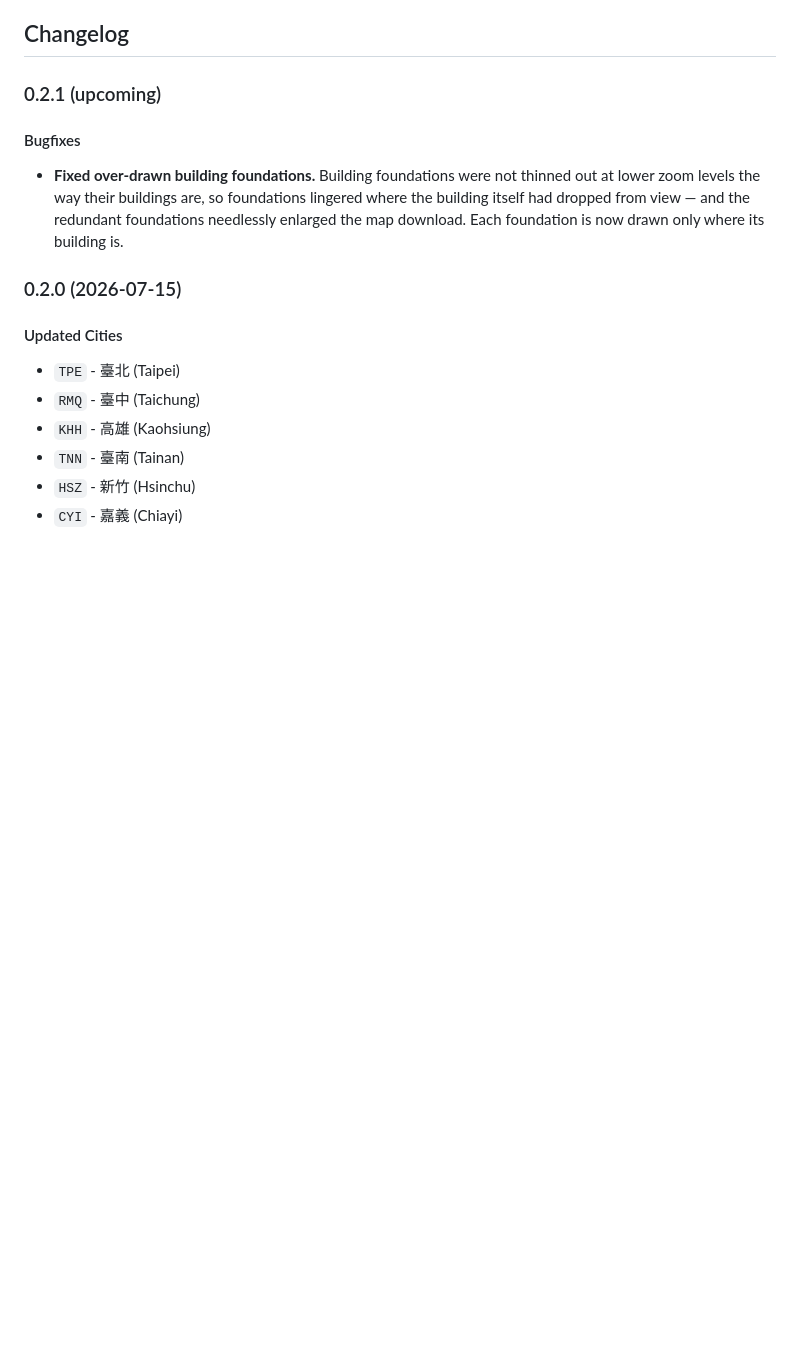
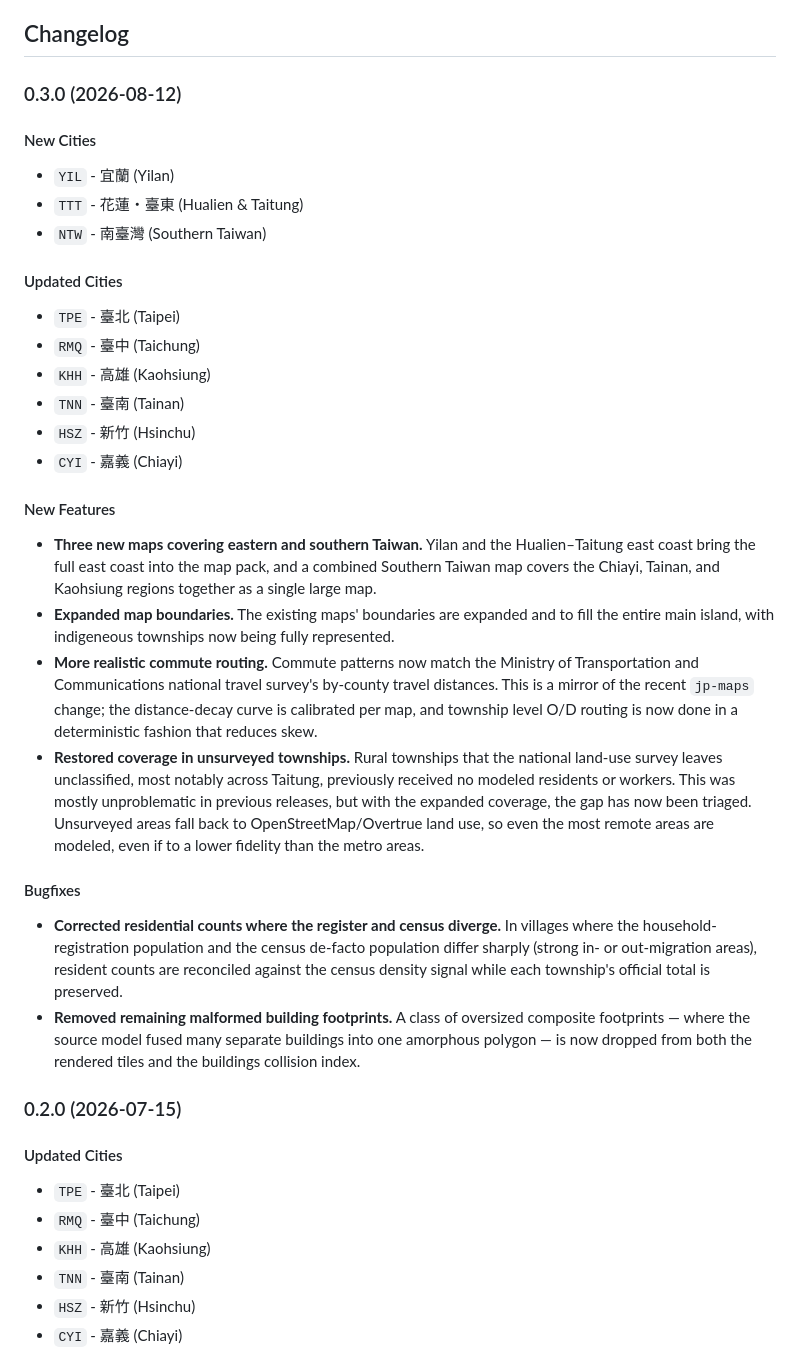
Before and after one commit to ahkimn/subwaybuilder-tw-maps, a Markdown page: README.md, the part around the change. Rendered like a GitHub page; blank space fills up the shorter version.

Commit message:
docs(tw): 0.3.0 changelog — 3 new cities + sharper commute routing + boundary/footprint fixes
Fold the cancelled 0.2.1 foundation-thinning bugfix into 0.3.0. Adds Yilan,
Hualien–Taitung, and Southern Taiwan; documents the deterministic
travel-survey-calibrated commute routing, OSM land-use backstop for
unsurveyed townships, expanded map boundaries, residential-count
correction, and malformed-footprint removal.

Co-Authored-By: Claude Opus 4.8 <noreply@anthropic.com>

```diff
--- a/README.md
+++ b/README.md
@@ -50,11 +50,34 @@ Please raise an issue on this repository for incorrect manifests, broken downloa
 
 ## Changelog
 
-### 0.2.1 (upcoming)
+### 0.3.0 (2026-08-12)
+
+#### New Cities
+
+- `YIL` - 宜蘭 (Yilan)
+- `TTT` - 花蓮・臺東 (Hualien & Taitung)
+- `NTW` - 南臺灣 (Southern Taiwan)
+
+#### Updated Cities
+
+- `TPE` - 臺北 (Taipei)
+- `RMQ` - 臺中 (Taichung)
+- `KHH` - 高雄 (Kaohsiung)
+- `TNN` - 臺南 (Tainan)
+- `HSZ` - 新竹 (Hsinchu)
+- `CYI` - 嘉義 (Chiayi)
+
+#### New Features
+
+- **Three new maps covering eastern and southern Taiwan.** Yilan and the Hualien–Taitung east coast bring the full east coast into the map pack, and a combined Southern Taiwan map covers the Chiayi, Tainan, and Kaohsiung regions together as a single large map.
+- **Expanded map boundaries.** The existing maps' boundaries are expanded and to fill the entire main island, with indigeneous townships now being fully represented.
+- **More realistic commute routing.** Commute patterns now match the Ministry of Transportation and Communications national travel survey's by-county travel distances. This is a mirror of the recent `jp-maps` change; the distance-decay curve is calibrated per map, and township level O/D routing is now done in a deterministic fashion that reduces skew.
+- **Restored coverage in unsurveyed townships.** Rural townships that the national land-use survey leaves unclassified, most notably across Taitung, previously received no modeled residents or workers. This was mostly unproblematic in previous releases, but with the expanded coverage, the gap has now been triaged. Unsurveyed areas fall back to OpenStreetMap/Overtrue land use, so even the most remote areas are modeled, even if to a lower fidelity than the metro areas.
 
 #### Bugfixes
 
-- **Fixed over-drawn building foundations.** Building foundations were not thinned out at lower zoom levels the way their buildings are, so foundations lingered where the building itself had dropped from view — and the redundant foundations needlessly enlarged the map download. Each foundation is now drawn only where its building is.
+- **Corrected residential counts where the register and census diverge.** In villages where the household-registration population and the census de-facto population differ sharply (strong in- or out-migration areas), resident counts are reconciled against the census density signal while each township's official total is preserved.
+- **Removed remaining malformed building footprints.** A class of oversized composite footprints — where the source model fused many separate buildings into one amorphous polygon — is now dropped from both the rendered tiles and the buildings collision index.
 
 ### 0.2.0 (2026-07-15)
 
```
